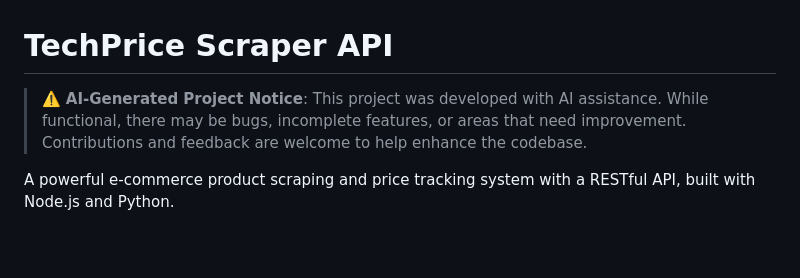
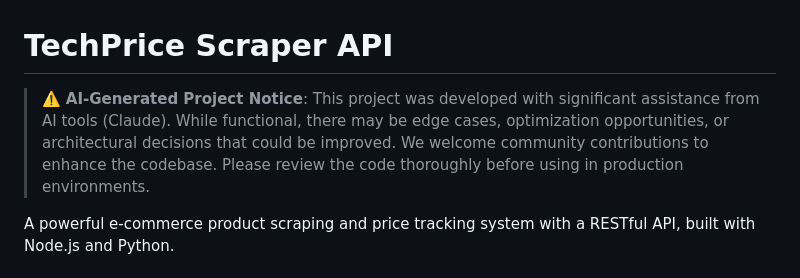
Before and after one commit to JustEmoBut/scraper-backend, a Markdown page: README.md, the part around the change. Rendered like a GitHub page; blank space fills up the shorter version.

```diff
--- a/README.md
+++ b/README.md
@@ -1,6 +1,6 @@
 # TechPrice Scraper API
 
-> ⚠️ **AI-Generated Project Notice**: This project was developed with AI assistance. While functional, there may be bugs, incomplete features, or areas that need improvement. Contributions and feedback are welcome to help enhance the codebase.
+> ⚠️ **AI-Generated Project Notice**: This project was developed with significant assistance from AI tools (Claude). While functional, there may be edge cases, optimization opportunities, or architectural decisions that could be improved. We welcome community contributions to enhance the codebase. Please review the code thoroughly before using in production environments.
 
 A powerful e-commerce product scraping and price tracking system with a RESTful API, built with Node.js and Python.
 
```
